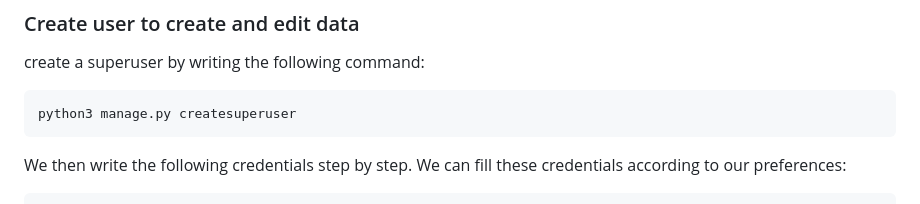
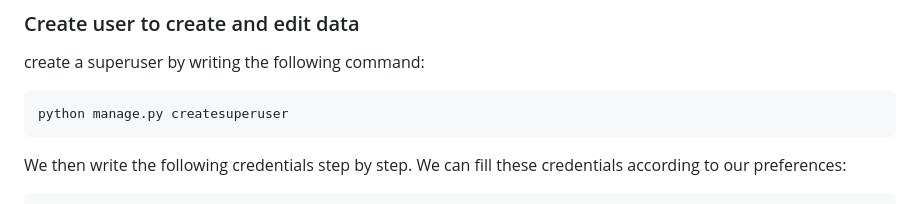
Before and after one commit to alialaei1/Interactive-User-Guides-Template, a Markdown page: README.md, the part around the change. Rendered like a GitHub page.

````diff
--- a/README.md
+++ b/README.md
@@ -58,7 +58,7 @@ pip install -r requirements.txt
 
 create a superuser by writing the following command:
 ```sh
-python3 manage.py createsuperuser
+python manage.py createsuperuser
 ```
 We then write the following credentials step by step. We can fill these credentials according to our preferences:
 
````
